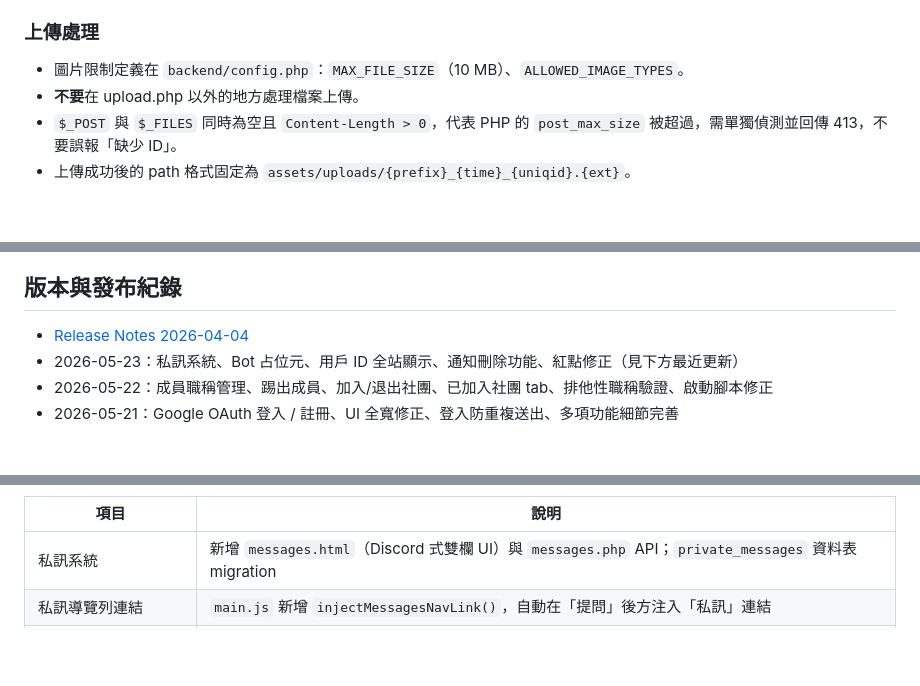
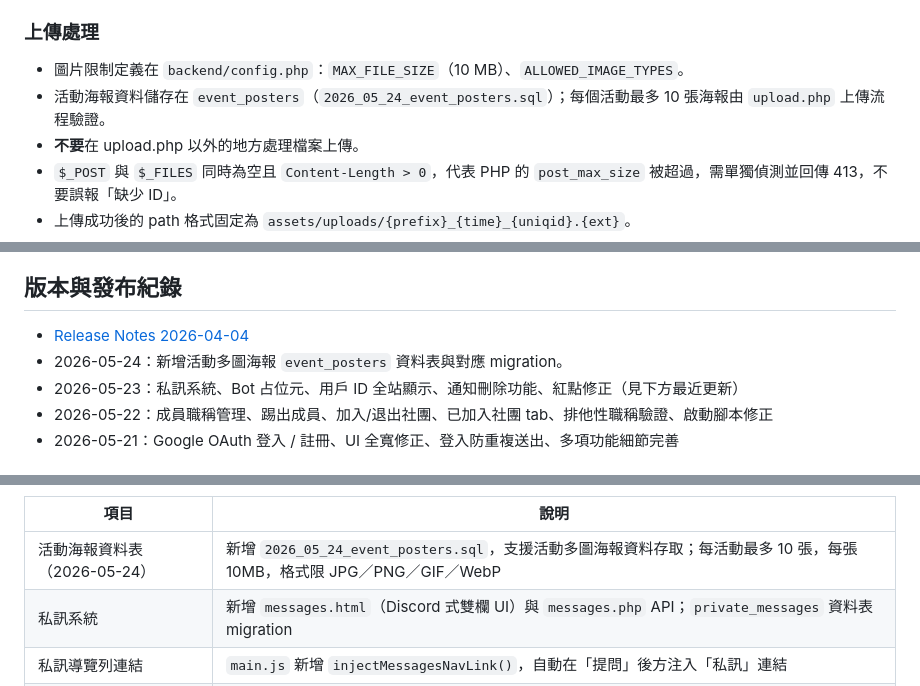
Before and after one commit to sugarwayyyyy/work, a Markdown page: README.md, 3 parts joined by grey strips. Drawn GitHub-style; blank space fills up the shorter version.

```diff
--- a/README.md
+++ b/README.md
@@ -98,6 +98,7 @@
 ### 上傳處理
 
 - 圖片限制定義在 `backend/config.php`：`MAX_FILE_SIZE`（10 MB）、`ALLOWED_IMAGE_TYPES`。
+- 活動海報資料儲存在 `event_posters`（`2026_05_24_event_posters.sql`）；每個活動最多 10 張海報由 `upload.php` 上傳流程驗證。
 - **不要**在 upload.php 以外的地方處理檔案上傳。
 - `$_POST` 與 `$_FILES` 同時為空且 `Content-Length > 0`，代表 PHP 的 `post_max_size` 被超過，需單獨偵測並回傳 413，不要誤報「缺少 ID」。
 - 上傳成功後的 path 格式固定為 `assets/uploads/{prefix}_{time}_{uniqid}.{ext}`。
@@ -335,6 +339,7 @@ npx playwright test
 ## 版本與發布紀錄
 
 - [Release Notes 2026-04-04](RELEASE_NOTES_2026-04-04.md)
+- 2026-05-24：新增活動多圖海報 `event_posters` 資料表與對應 migration。
 - 2026-05-23：私訊系統、Bot 占位元、用戶 ID 全站顯示、通知刪除功能、紅點修正（見下方最近更新）
 - 2026-05-22：成員職稱管理、踢出成員、加入/退出社團、已加入社團 tab、排他性職稱驗證、啟動腳本修正
 - 2026-05-21：Google OAuth 登入 / 註冊、UI 全寬修正、登入防重複送出、多項功能細節完善
@@ -364,6 +369,7 @@ npx playwright test
 
 | 項目 | 說明 |
 |------|------|
+| 活動海報資料表（2026-05-24） | 新增 `2026_05_24_event_posters.sql`，支援活動多圖海報資料存取；每活動最多 10 張，每張 10MB，格式限 JPG／PNG／GIF／WebP |
 | 私訊系統 | 新增 `messages.html`（Discord 式雙欄 UI）與 `messages.php` API；`private_messages` 資料表 migration |
 | 私訊導覽列連結 | `main.js` 新增 `injectMessagesNavLink()`，自動在「提問」後方注入「私訊」連結 |
 | Bot 占位元 | 私訊側邊欄頂端固定顯示「平台機器人 BOT」項目，點擊顯示「功能即將推出」面板 |
```
Also changed, not shown: other parts of README.md (+9 -6 lines), QUICKSTART.md (+78 -71 lines).
